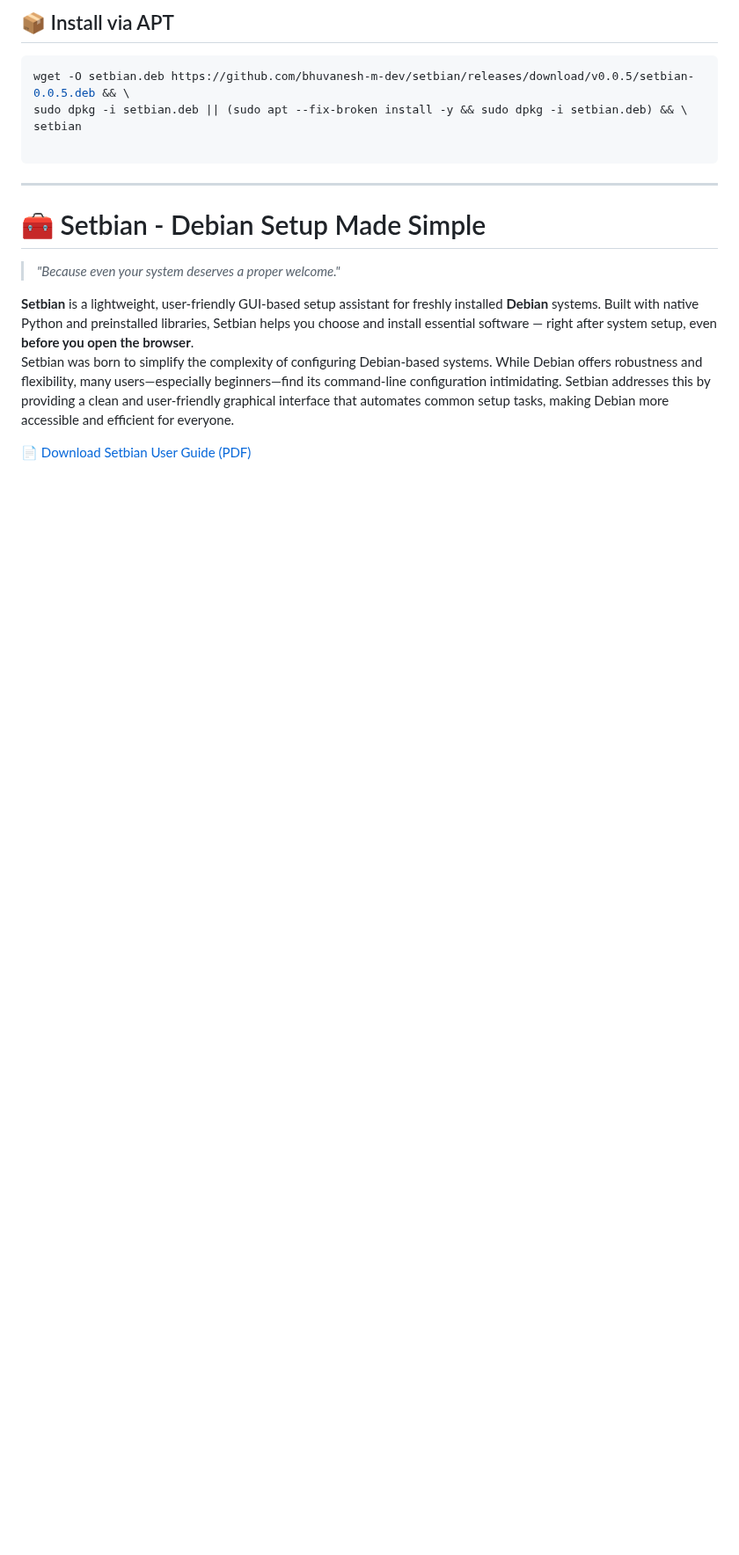
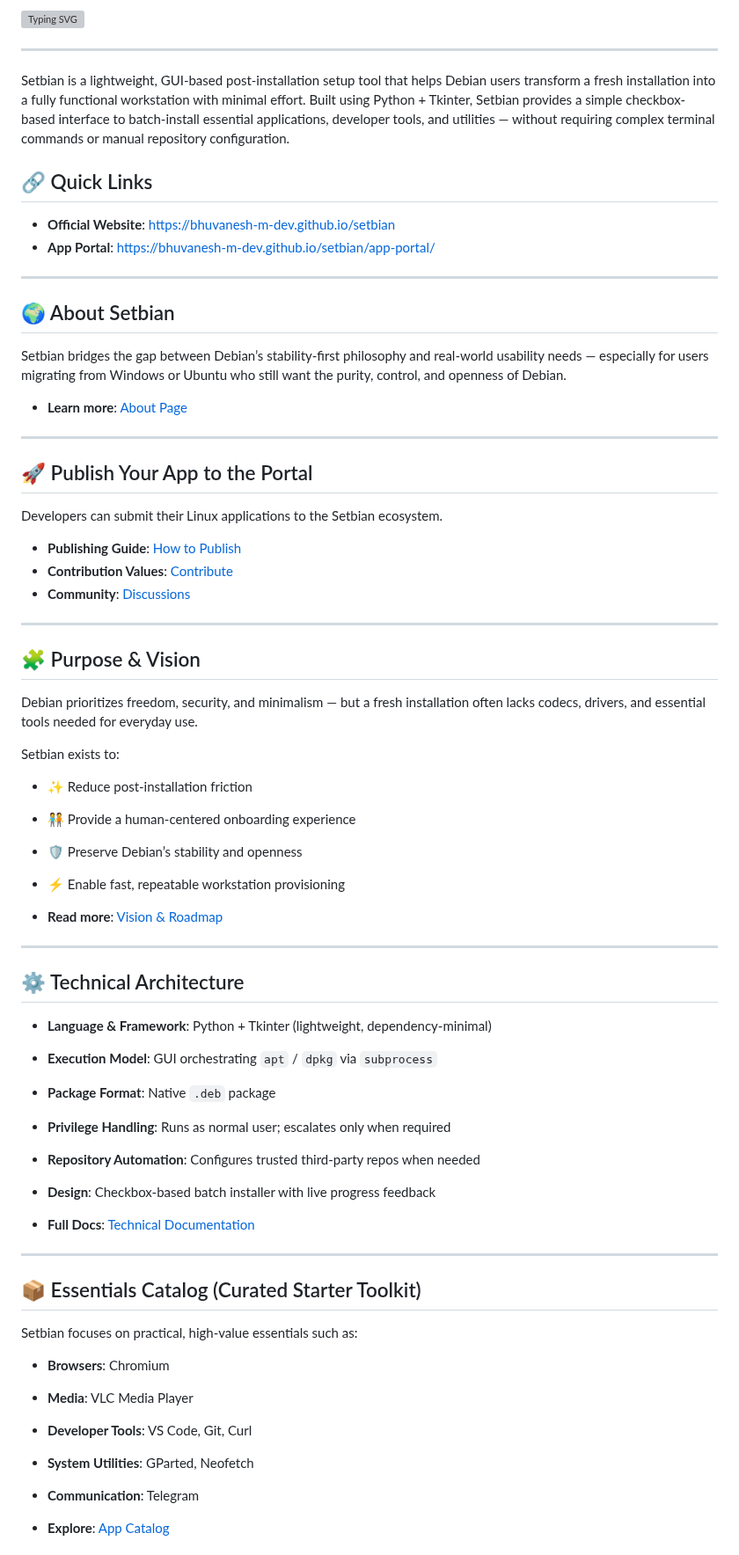
Before and after one commit to bhuvanesh-m-dev/setbian, a Markdown page: README.md, the part around one of its changes. Shown at 88% size. GitHub-like rendering; blank space fills up the shorter version; grey boxes are pictures that could not be loaded.

````diff
--- a/README.md
+++ b/README.md
@@ -14,20 +11,73 @@
 
-## 📦 Install via APT
-
-```bash
-wget -O setbian.deb https://github.com/bhuvanesh-m-dev/setbian/releases/download/v0.0.5/setbian-0.0.5.deb && \
-sudo dpkg -i setbian.deb || (sudo apt --fix-broken install -y && sudo dpkg -i setbian.deb) && \
-setbian
-
-```
+[![Typing SVG](https://readme-typing-svg.herokuapp.com?font=Fira+Code&weight=600&pause=800&width=520&lines=Smart+Debian+Setup+Assistant;Post-Installation+Automation+Tool;GUI+Batch+Installer+for+Essential+Apps;Built+by+Bhuvanesh+M)](https://git.io/typing-svg)
 
 ---
 
-# 🧰 Setbian - Debian Setup Made Simple
+Setbian is a lightweight, GUI-based post-installation setup tool that helps Debian users transform a fresh installation into a fully functional workstation with minimal effort. Built using Python + Tkinter, Setbian provides a simple checkbox-based interface to batch-install essential applications, developer tools, and utilities — without requiring complex terminal commands or manual repository configuration.
 
-> *"Because even your system deserves a proper welcome."*
+## 🔗 Quick Links
 
-**Setbian** is a lightweight, user-friendly GUI-based setup assistant for freshly installed **Debian** systems. Built with native Python and preinstalled libraries, Setbian helps you choose and install essential software — right after system setup, even **before you open the browser**.
-Setbian was born to simplify the complexity of configuring Debian-based systems. While Debian offers robustness and flexibility, many users—especially beginners—find its command-line configuration intimidating. Setbian addresses this by providing a clean and user-friendly graphical interface that automates common setup tasks, making Debian more accessible and efficient for everyone.
+- **Official Website**: [https://bhuvanesh-m-dev.github.io/setbian](https://bhuvanesh-m-dev.github.io/setbian)
+- **App Portal**: [https://bhuvanesh-m-dev.github.io/setbian/app-portal/](https://bhuvanesh-m-dev.github.io/setbian/app-portal)
 
-[📄 Download Setbian User Guide (PDF)](https://raw.githubusercontent.com/bhuvanesh-m-dev/setbian/main/setbian-user-guide-debian-config-tool.pdf)
+- ---
+
+
+
+## 🌍 About Setbian
+
+Setbian bridges the gap between Debian’s stability-first philosophy and real-world usability needs — especially for users migrating from Windows or Ubuntu who still want the purity, control, and openness of Debian.
+
+- **Learn more**: [About Page](https://bhuvanesh-m-dev.github.io/setbian/app-portal/about/)
+
+- ---
+
+## 🚀 Publish Your App to the Portal
+
+Developers can submit their Linux applications to the Setbian ecosystem.
+
+- **Publishing Guide**: [How to Publish](https://bhuvanesh-m-dev.github.io/setbian/app-portal/publish-your-app/)
+- **Contribution Values**: [Contribute](https://bhuvanesh-m-dev.github.io/setbian/app-portal/contribute/)
+- **Community**: [Discussions](https://bhuvanesh-m-dev.github.io/setbian/app-portal/discussions/)
+
+- ---
+
+## 🧩 Purpose & Vision
+
+Debian prioritizes freedom, security, and minimalism — but a fresh installation often lacks codecs, drivers, and essential tools needed for everyday use.
+
+Setbian exists to:
+- ✨ Reduce post-installation friction
+- 🧑‍🤝‍🧑 Provide a human-centered onboarding experience
+- 🛡️ Preserve Debian’s stability and openness
+- ⚡ Enable fast, repeatable workstation provisioning
+
+- **Read more**: [Vision & Roadmap](https://bhuvanesh-m-dev.github.io/setbian/app-portal/vision-and-roadmap/)
+
+- ---
+
+## ⚙️ Technical Architecture
+
+- **Language & Framework**: Python + Tkinter (lightweight, dependency-minimal)
+- **Execution Model**: GUI orchestrating `apt` / `dpkg` via `subprocess`
+- **Package Format**: Native `.deb` package
+- **Privilege Handling**: Runs as normal user; escalates only when required
+- **Repository Automation**: Configures trusted third-party repos when needed
+- **Design**: Checkbox-based batch installer with live progress feedback
+
+- **Full Docs**: [Technical Documentation](https://bhuvanesh-m-dev.github.io/setbian/app-portal/documentation/)
+
+- ---
+
+
+## 📦 Essentials Catalog (Curated Starter Toolkit)
+
+Setbian focuses on practical, high-value essentials such as:
+- **Browsers**: Chromium
+- **Media**: VLC Media Player
+- **Developer Tools**: VS Code, Git, Curl
+- **System Utilities**: GParted, Neofetch
+- **Communication**: Telegram
+
+- **Explore**: [App Catalog](https://bhuvanesh-m-dev.github.io/setbian/app-portal/)
+
````
Also changed, not shown: other parts of README.md (+56 -94 lines).
